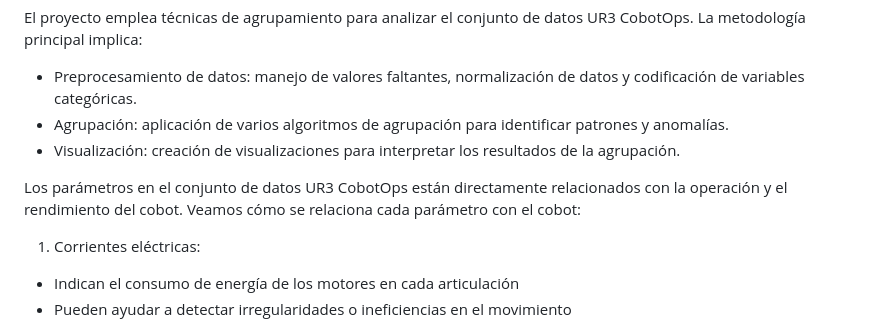
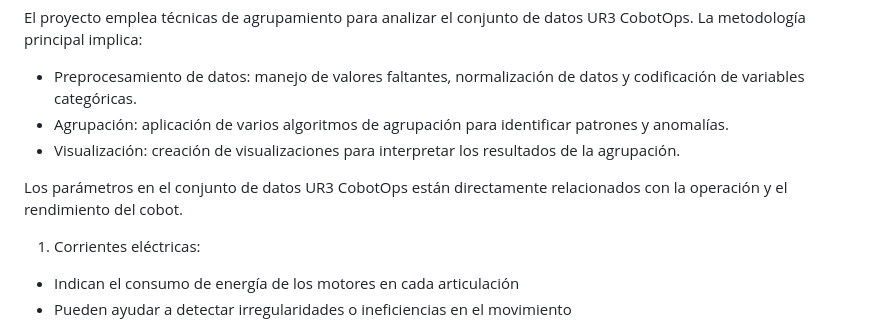
Before and after one commit to jlbjulio/UR3-Cobot-Operational-Analysis, a Markdown page: README.md, the part around the change. Rendered like a GitHub page.

```diff
--- a/README.md
+++ b/README.md
@@ -9,7 +9,7 @@ El proyecto emplea técnicas de agrupamiento para analizar el conjunto de datos
 - Agrupación: aplicación de varios algoritmos de agrupación para identificar patrones y anomalías.
 - Visualización: creación de visualizaciones para interpretar los resultados de la agrupación.
 
-Los parámetros en el conjunto de datos UR3 CobotOps están directamente relacionados con la operación y el rendimiento del cobot. Veamos cómo se relaciona cada parámetro con el cobot:
+Los parámetros en el conjunto de datos UR3 CobotOps están directamente relacionados con la operación y el rendimiento del cobot.
 
 1.	Corrientes eléctricas:
   - Indican el consumo de energía de los motores en cada articulación
```
